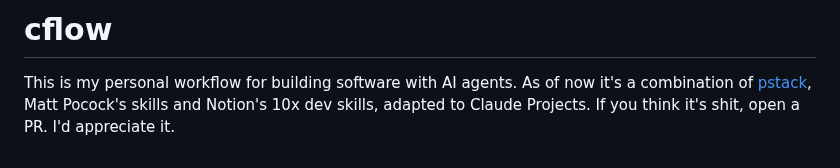
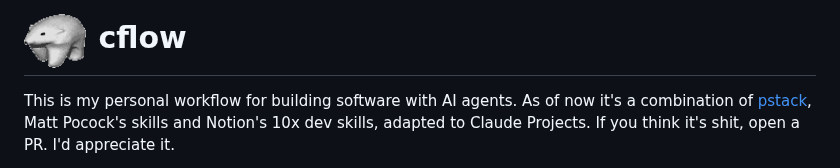
Before and after one commit to caioba-codes/cflow, a Markdown page: README.md, the part around the change. Rendered like a GitHub page; pictures changed too: assets/bear.gif (added).

Commit message:
Add the cflow bear gif to the repo and README (#17)
Claude-Session: https://claude.ai/code/session_018WLF4HQ68gUobREf72PBQ6

Co-authored-by: Claude <noreply@anthropic.com>

```diff
--- a/README.md
+++ b/README.md
@@ -1,4 +1,4 @@
-# cflow
+# <img src="assets/bear.gif" height="56" alt=""> cflow
 
 This is my personal workflow for building software with AI agents. As of now it's a combination of [pstack](https://github.com/cursor/plugins/tree/main/pstack), Matt Pocock's skills and Notion's 10x dev skills, adapted to Claude Projects. If you think it's shit, open a PR. I'd appreciate it.
 
```
